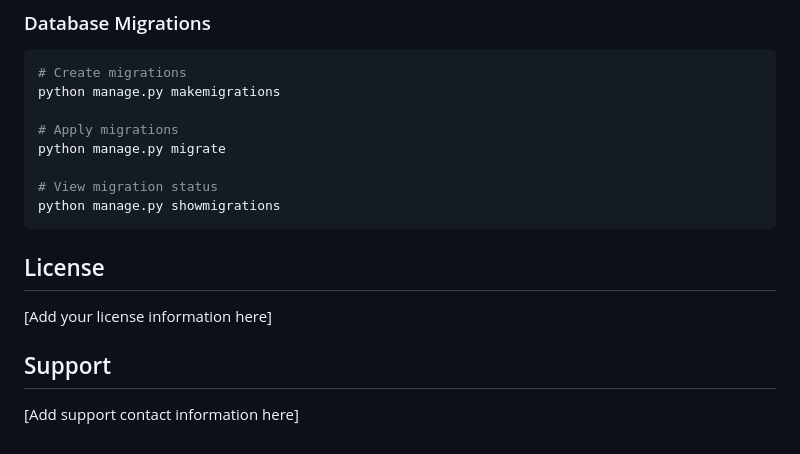
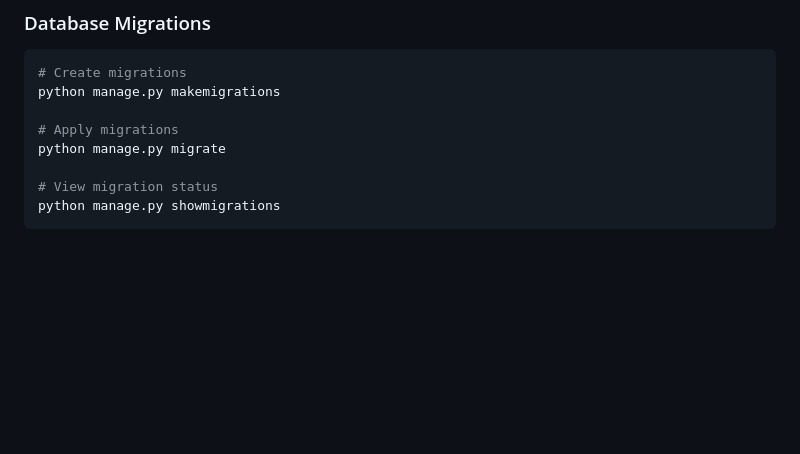
Before and after one commit to nobody4t/auto-irregation, a Markdown page: README.md, the part around the change. GitHub-like rendering; blank space fills up the shorter version.

Commit message:
Remove unnecessary license and support sections from README
- Remove placeholder license section
- Remove placeholder support section
- Clean up README to focus on essential documentation only

````diff
--- a/README.md
+++ b/README.md
@@ -245,11 +245,3 @@ python manage.py migrate
 # View migration status
 python manage.py showmigrations
 ```
-
-## License
-
-[Add your license information here]
-
-## Support
-
-[Add support contact information here]
````
